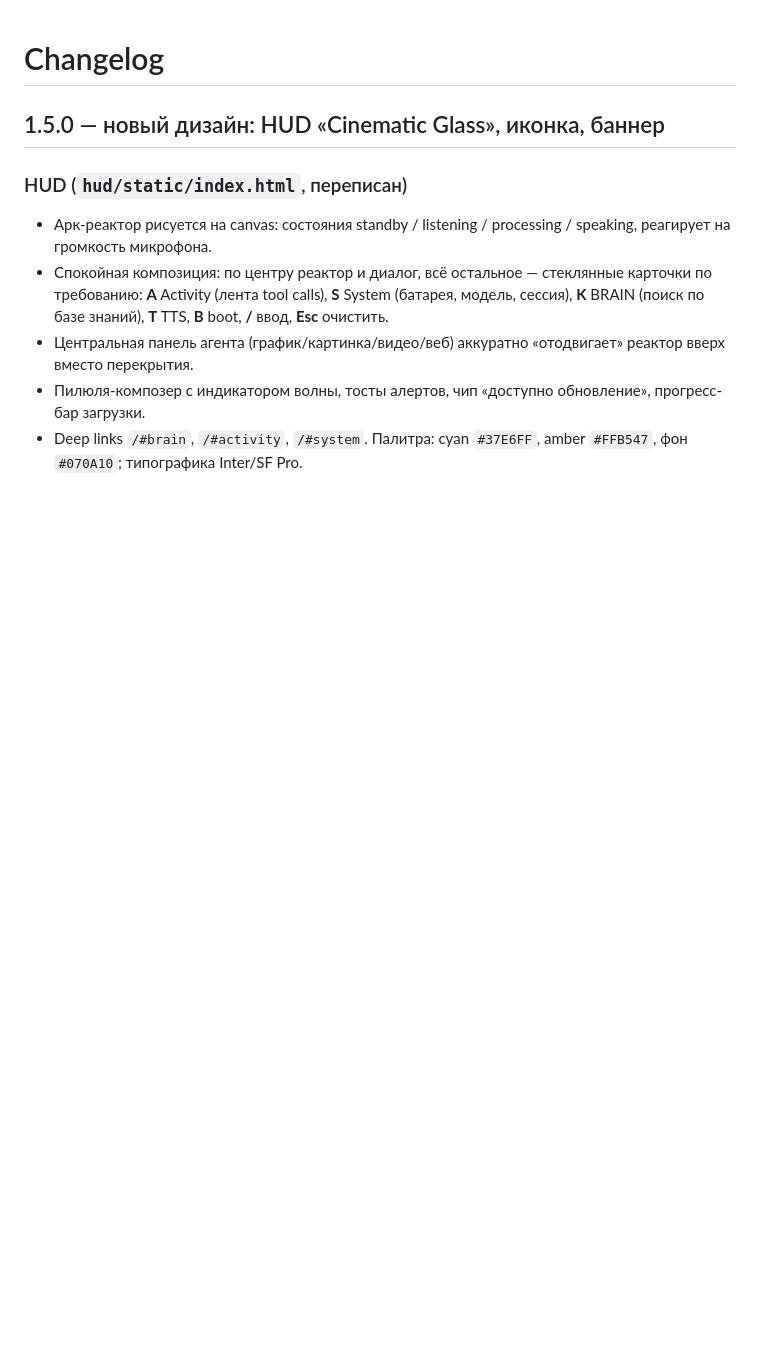
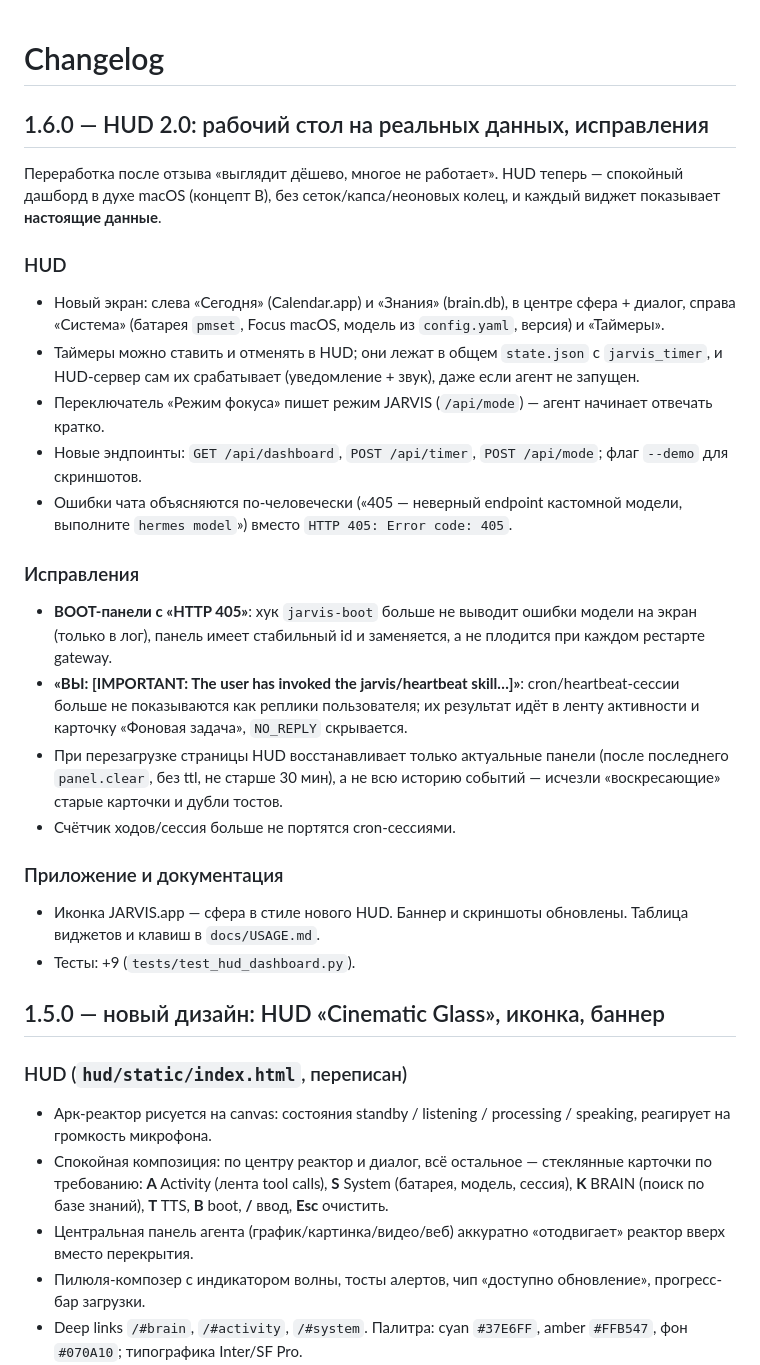
Before and after one commit to debug999-cyber/jarvis-hermes, a Markdown page: docs/CHANGELOG.md, the part around the change. Rendered like a GitHub page; blank space fills up the shorter version.

```diff
--- a/docs/CHANGELOG.md
+++ b/docs/CHANGELOG.md
@@ -1,4 +1,31 @@
 # Changelog
+
+## 1.6.0 — HUD 2.0: рабочий стол на реальных данных, исправления
+Переработка после отзыва «выглядит дёшево, многое не работает». HUD теперь — спокойный дашборд в духе macOS
+(концепт B), без сеток/капса/неоновых колец, и каждый виджет показывает **настоящие данные**.
+
+### HUD
+- Новый экран: слева «Сегодня» (Calendar.app) и «Знания» (brain.db), в центре сфера + диалог, справа «Система»
+  (батарея `pmset`, Focus macOS, модель из `config.yaml`, версия) и «Таймеры».
+- Таймеры можно ставить и отменять в HUD; они лежат в общем `state.json` с `jarvis_timer`, и HUD-сервер сам их
+  срабатывает (уведомление + звук), даже если агент не запущен.
+- Переключатель «Режим фокуса» пишет режим JARVIS (`/api/mode`) — агент начинает отвечать кратко.
+- Новые эндпоинты: `GET /api/dashboard`, `POST /api/timer`, `POST /api/mode`; флаг `--demo` для скриншотов.
+- Ошибки чата объясняются по-человечески («405 — неверный endpoint кастомной модели, выполните `hermes model`»)
+  вместо `HTTP 405: Error code: 405`.
+
+### Исправления
+- **BOOT-панели с «HTTP 405»**: хук `jarvis-boot` больше не выводит ошибки модели на экран (только в лог), панель
+  имеет стабильный id и заменяется, а не плодится при каждом рестарте gateway.
+- **«ВЫ: [IMPORTANT: The user has invoked the jarvis/heartbeat skill…]»**: cron/heartbeat-сессии больше не
+  показываются как реплики пользователя; их результат идёт в ленту активности и карточку «Фоновая задача», `NO_REPLY` скрывается.
+- При перезагрузке страницы HUD восстанавливает только актуальные панели (после последнего `panel.clear`, без ttl,
+  не старше 30 мин), а не всю историю событий — исчезли «воскресающие» старые карточки и дубли тостов.
+- Счётчик ходов/сессия больше не портятся cron-сессиями.
+
+### Приложение и документация
+- Иконка JARVIS.app — сфера в стиле нового HUD. Баннер и скриншоты обновлены. Таблица виджетов и клавиш в `docs/USAGE.md`.
+- Тесты: +9 (`tests/test_hud_dashboard.py`).
 
 ## 1.5.0 — новый дизайн: HUD «Cinematic Glass», иконка, баннер
 ### HUD (`hud/static/index.html`, переписан)
```
Also changed, not shown: README.md (+3 -3 lines), docs/USAGE.md (+19 -10 lines), docs/img/banner.jpg, docs/img/hud-calm.jpg, docs/img/hud-panels.jpg, 8 other files.
